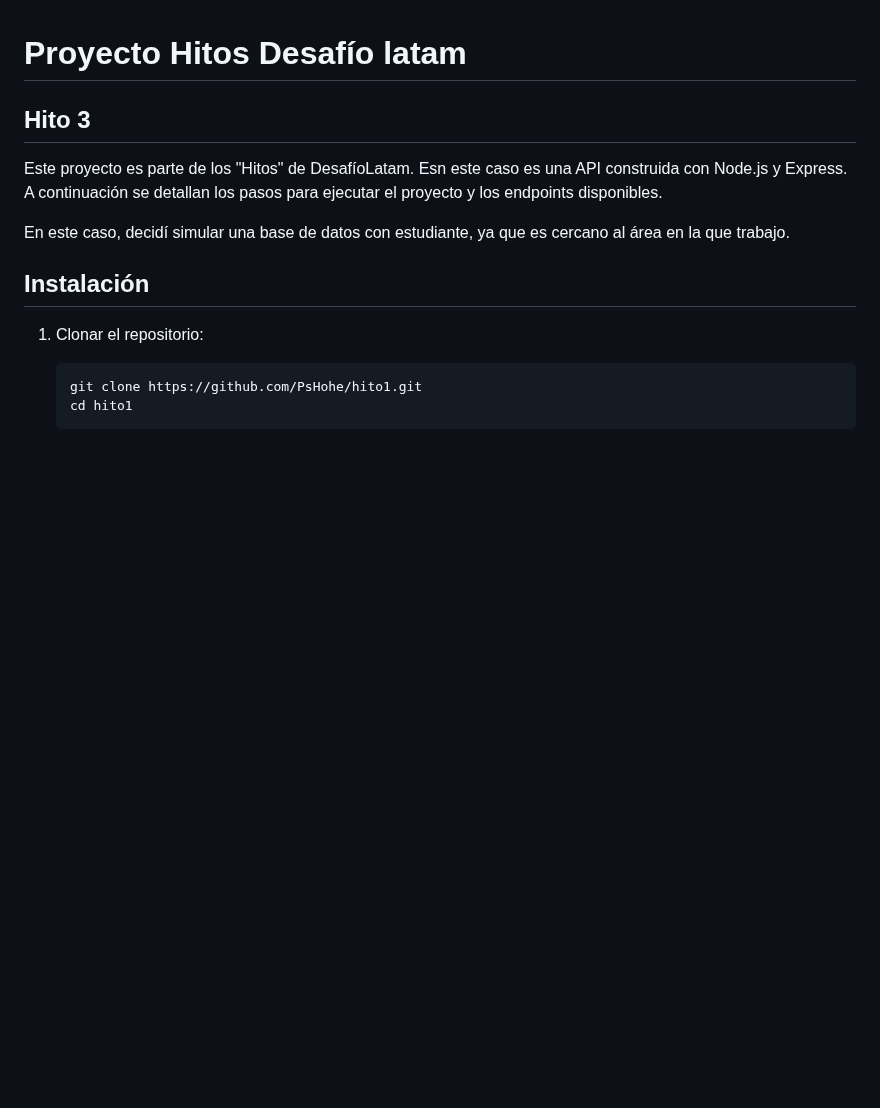
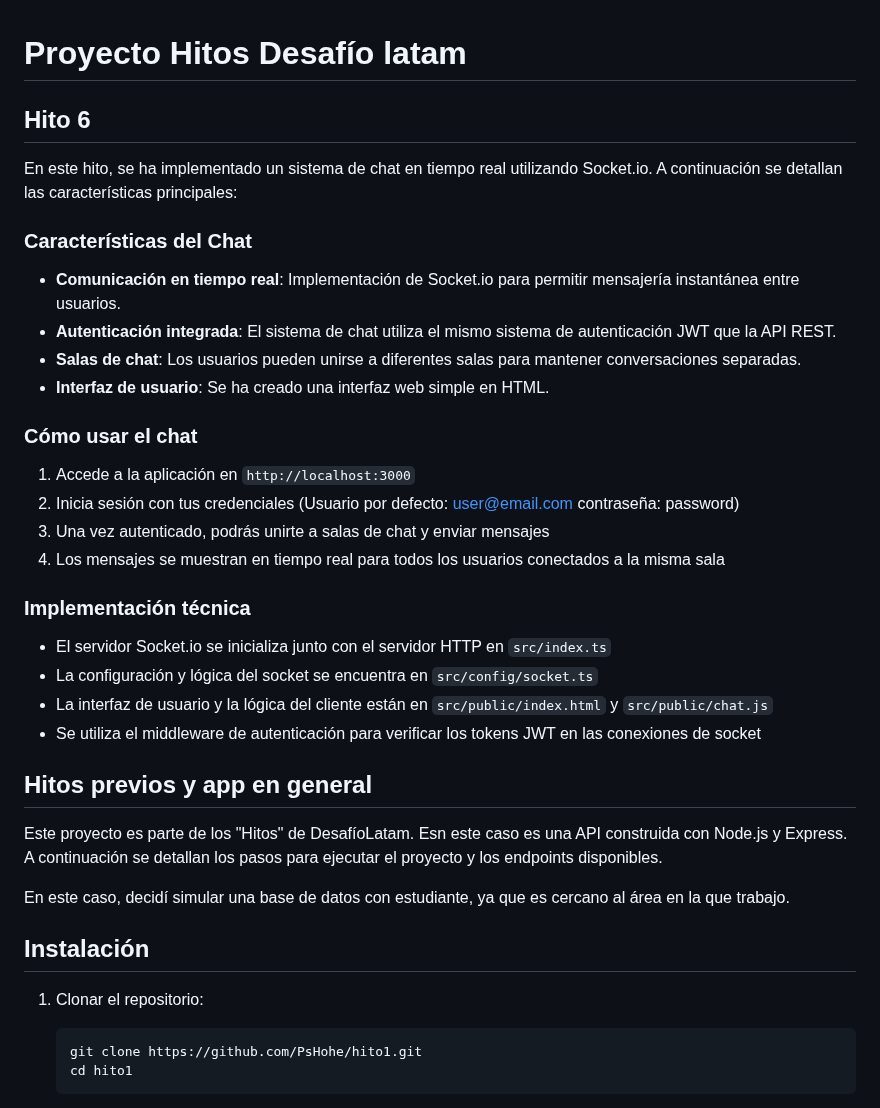
Before and after one commit to PsHohe/hito1, a Markdown page: README.md, the part around the change. Rendered like a GitHub page; blank space fills up the shorter version.

```diff
--- a/README.md
+++ b/README.md
@@ -1,5 +1,31 @@
 # Proyecto Hitos Desafío latam
-## Hito 3
+## Hito 6
+
+En este hito, se ha implementado un sistema de chat en tiempo real utilizando Socket.io. A continuación se detallan las características principales:
+
+### Características del Chat
+
+- **Comunicación en tiempo real**: Implementación de Socket.io para permitir mensajería instantánea entre usuarios.
+- **Autenticación integrada**: El sistema de chat utiliza el mismo sistema de autenticación JWT que la API REST.
+- **Salas de chat**: Los usuarios pueden unirse a diferentes salas para mantener conversaciones separadas.
+- **Interfaz de usuario**: Se ha creado una interfaz web simple en HTML.
+
+### Cómo usar el chat
+
+1. Accede a la aplicación en `http://localhost:3000`
+2. Inicia sesión con tus credenciales (Usuario por defecto: user@email.com contraseña: password)
+3. Una vez autenticado, podrás unirte a salas de chat y enviar mensajes
+4. Los mensajes se muestran en tiempo real para todos los usuarios conectados a la misma sala
+
+### Implementación técnica
+
+- El servidor Socket.io se inicializa junto con el servidor HTTP en `src/index.ts`
+- La configuración y lógica del socket se encuentra en `src/config/socket.ts`
+- La interfaz de usuario y la lógica del cliente están en `src/public/index.html` y `src/public/chat.js`
+- Se utiliza el middleware de autenticación para verificar los tokens JWT en las conexiones de socket
+
+
+## Hitos previos y app en general
 
 Este proyecto es parte de los "Hitos" de DesafíoLatam. Esn este caso es una API construida con Node.js y Express. A continuación se detallan los pasos para ejecutar el proyecto y los endpoints disponibles.
 
```
